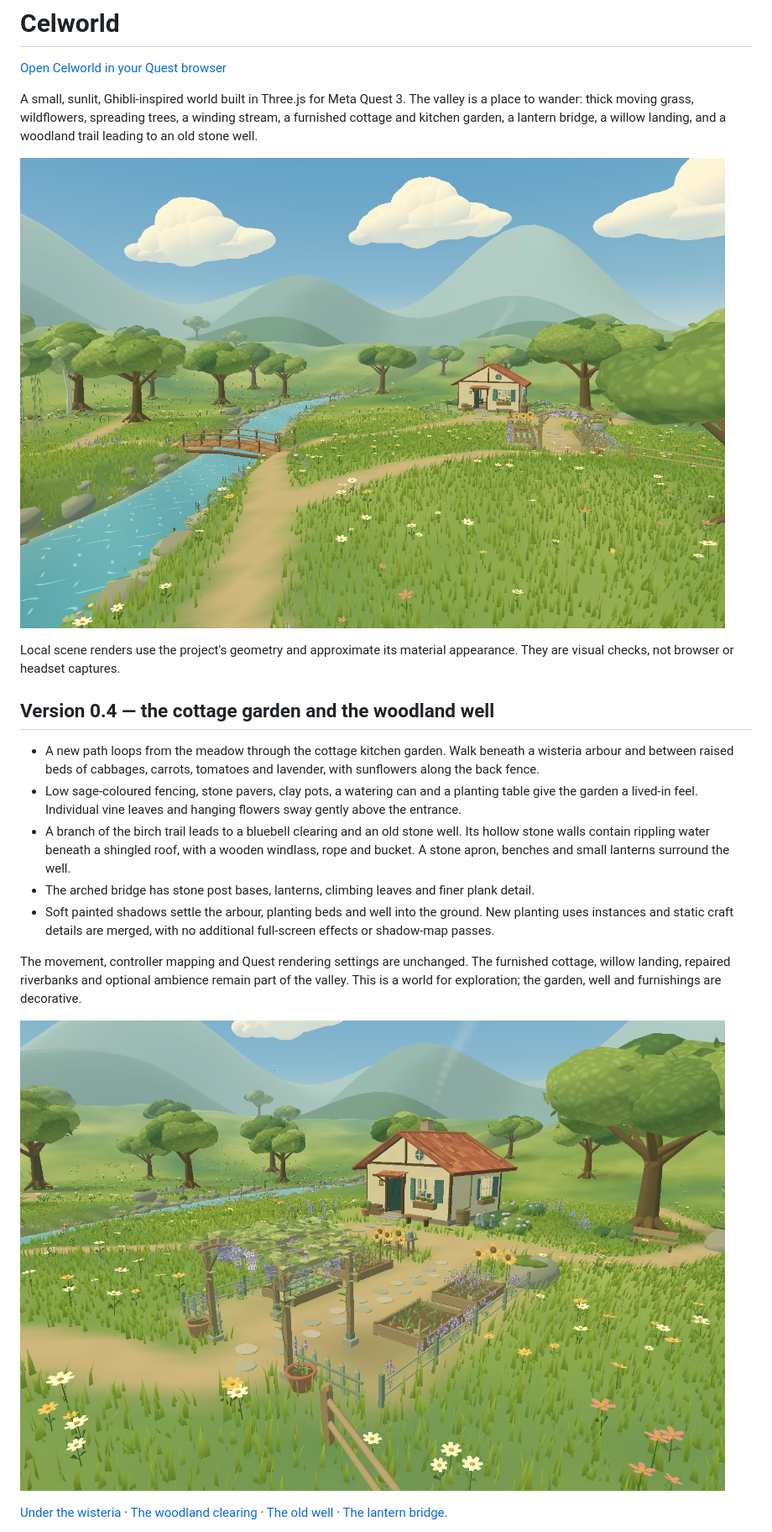
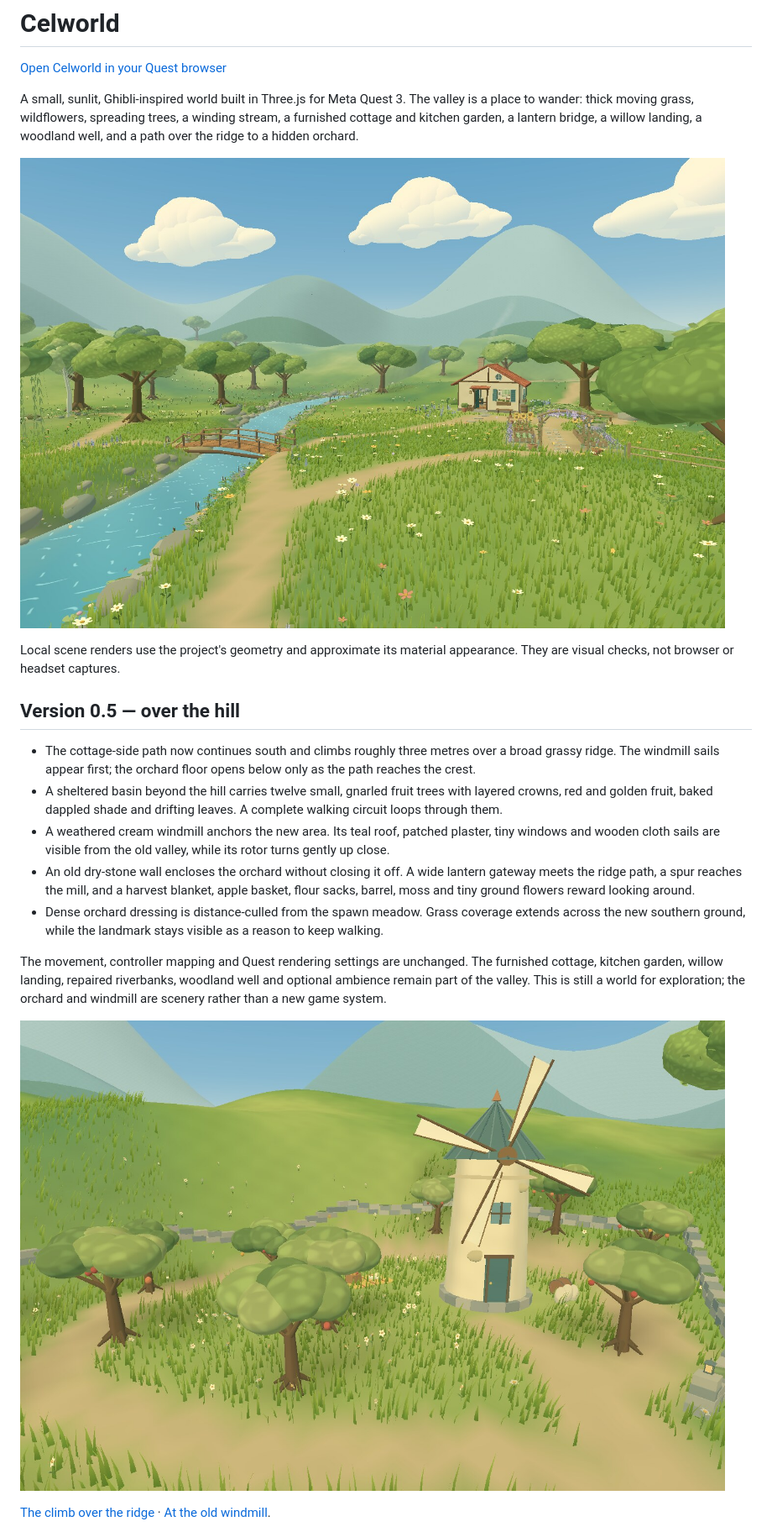
Before and after one commit to permabulk69420-pixel/-Celworld, a Markdown page: README.md, the part around one of its changes. Shown at 84% size. GitHub-like rendering; pictures changed too: docs/orchard.jpg (added), docs/valley.jpg.

```diff
--- a/README.md
+++ b/README.md
@@ -2,23 +2,23 @@
 
 [Open Celworld in your Quest browser](https://permabulk69420-pixel.github.io/-Celworld/)
 
-A small, sunlit, Ghibli-inspired world built in Three.js for Meta Quest 3. The valley is a place to wander: thick moving grass, wildflowers, spreading trees, a winding stream, a furnished cottage and kitchen garden, a lantern bridge, a willow landing, and a woodland trail leading to an old stone well.
+A small, sunlit, Ghibli-inspired world built in Three.js for Meta Quest 3. The valley is a place to wander: thick moving grass, wildflowers, spreading trees, a winding stream, a furnished cottage and kitchen garden, a lantern bridge, a willow landing, a woodland well, and a path over the ridge to a hidden orchard.
 
 ![The meadow valley](docs/valley.jpg)
 
 Local scene renders use the project's geometry and approximate its material appearance. They are visual checks, not browser or headset captures.
 
-## Version 0.4 — the cottage garden and the woodland well
+## Version 0.5 — over the hill
 
-- A new path loops from the meadow through the cottage kitchen garden. Walk beneath a wisteria arbour and between raised beds of cabbages, carrots, tomatoes and lavender, with sunflowers along the back fence.
-- Low sage-coloured fencing, stone pavers, clay pots, a watering can and a planting table give the garden a lived-in feel. Individual vine leaves and hanging flowers sway gently above the entrance.
-- A branch of the birch trail leads to a bluebell clearing and an old stone well. Its hollow stone walls contain rippling water beneath a shingled roof, with a wooden windlass, rope and bucket. A stone apron, benches and small lanterns surround the well.
-- The arched bridge has stone post bases, lanterns, climbing leaves and finer plank detail.
-- Soft painted shadows settle the arbour, planting beds and well into the ground. New planting uses instances and static craft details are merged, with no additional full-screen effects or shadow-map passes.
+- The cottage-side path now continues south and climbs roughly three metres over a broad grassy ridge. The windmill sails appear first; the orchard floor opens below only as the path reaches the crest.
+- A sheltered basin beyond the hill carries twelve small, gnarled fruit trees with layered crowns, red and golden fruit, baked dappled shade and drifting leaves. A complete walking circuit loops through them.
+- A weathered cream windmill anchors the new area. Its teal roof, patched plaster, tiny windows and wooden cloth sails are visible from the old valley, while its rotor turns gently up close.
+- An old dry-stone wall encloses the orchard without closing it off. A wide lantern gateway meets the ridge path, a spur reaches the mill, and a harvest blanket, apple basket, flour sacks, barrel, moss and tiny ground flowers reward looking around.
+- Dense orchard dressing is distance-culled from the spawn meadow. Grass coverage extends across the new southern ground, while the landmark stays visible as a reason to keep walking.
 
-The movement, controller mapping and Quest rendering settings are unchanged. The furnished cottage, willow landing, repaired riverbanks and optional ambience remain part of the valley. This is a world for exploration; the garden, well and furnishings are decorative.
+The movement, controller mapping and Quest rendering settings are unchanged. The furnished cottage, kitchen garden, willow landing, repaired riverbanks, woodland well and optional ambience remain part of the valley. This is still a world for exploration; the orchard and windmill are scenery rather than a new game system.
 
-![The cottage kitchen garden](docs/garden.jpg)
+![The hidden orchard beyond the ridge](docs/orchard.jpg)
 
-[Under the wisteria](docs/arbour.jpg) · [The woodland clearing](docs/clearing.jpg) · [The old well](docs/well.jpg) · [The lantern bridge](docs/bridge.jpg).
+[The climb over the ridge](docs/ridge.jpg) · [At the old windmill](docs/windmill.jpg).
 
```
Also changed, not shown: other parts of README.md (+8 -6 lines), docs/ridge.jpg (added), docs/windmill.jpg (added), 11 other files.
